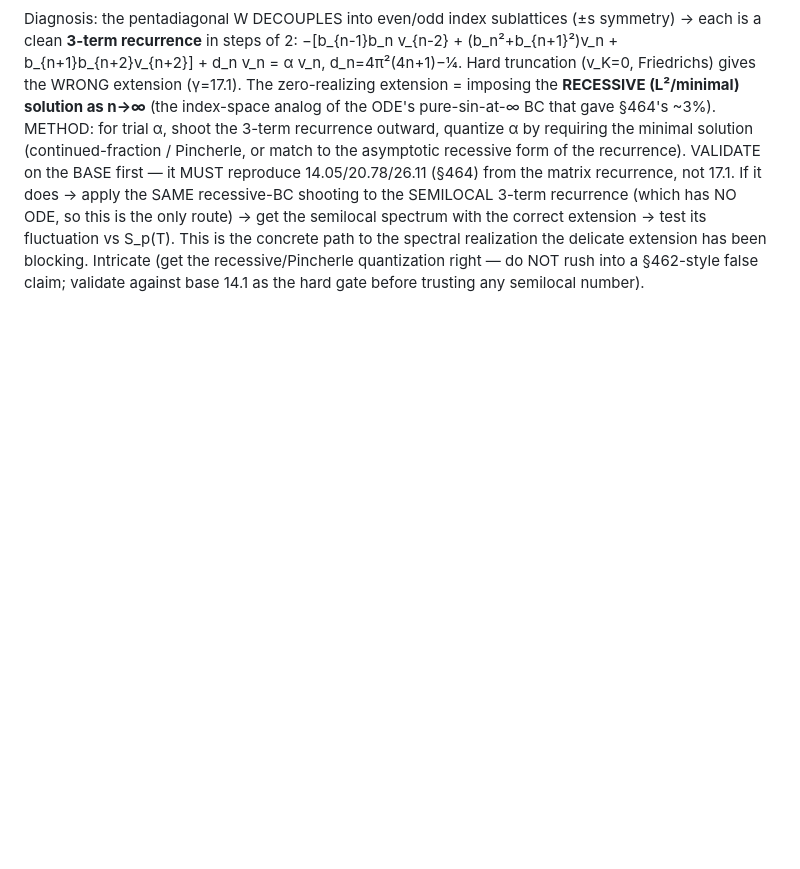
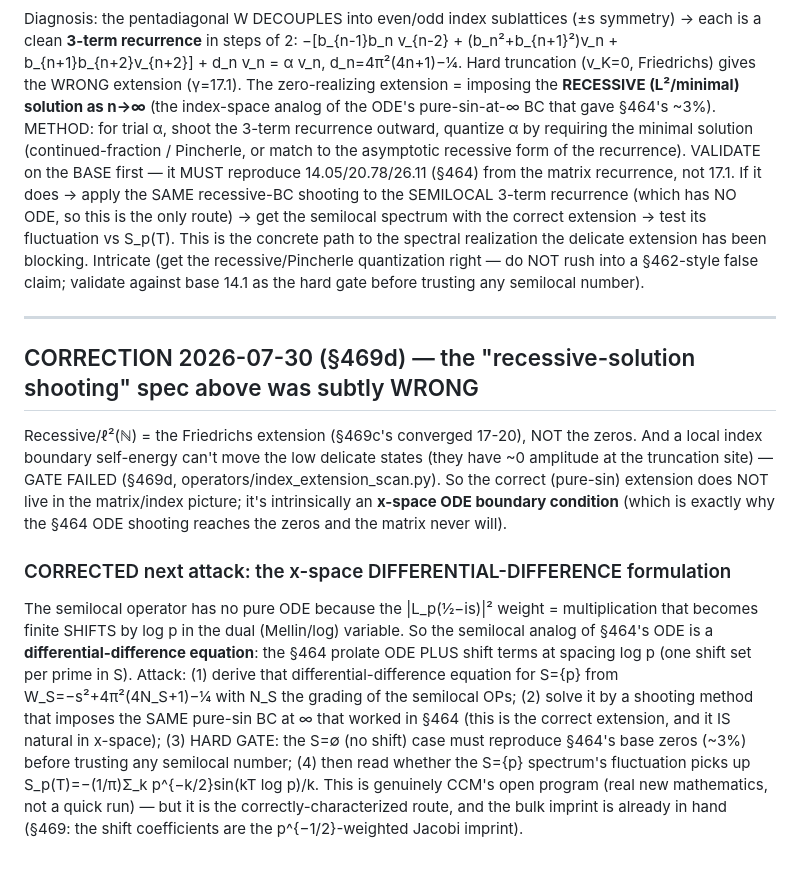
Before and after one commit to cascone26/riemann-hypothesis-computational, a Markdown page: NEXT_SESSION_RH.md, the part around the change. Rendered like a GitHub page; blank space fills up the shorter version.

Commit message:
Riemann7: NEXT_SESSION correction — recessive-shooting spec was wrong (=Friedrichs); correct route is the x-space differential-difference equation (prolate ODE + shifts by log p), gated on base zeros
Co-Authored-By: Claude Opus 4.8 <noreply@anthropic.com>

```diff
--- a/NEXT_SESSION_RH.md
+++ b/NEXT_SESSION_RH.md
@@ -768,3 +768,23 @@ so this is the only route) → get the semilocal spectrum with the correct exten
 This is the concrete path to the spectral realization the delicate extension has been blocking. Intricate (get the
 recessive/Pincherle quantization right — do NOT rush into a §462-style false claim; validate against base 14.1 as
 the hard gate before trusting any semilocal number).
+
+---
+## CORRECTION 2026-07-30 (§469d) — the "recessive-solution shooting" spec above was subtly WRONG
+Recessive/ℓ²(ℕ) = the Friedrichs extension (§469c's converged 17-20), NOT the zeros. And a local index
+boundary self-energy can't move the low delicate states (they have ~0 amplitude at the truncation site) —
+GATE FAILED (§469d, operators/index_extension_scan.py). So the correct (pure-sin) extension does NOT live in
+the matrix/index picture; it's intrinsically an **x-space ODE boundary condition** (which is exactly why the
+§464 ODE shooting reaches the zeros and the matrix never will).
+
+### CORRECTED next attack: the x-space DIFFERENTIAL-DIFFERENCE formulation
+The semilocal operator has no pure ODE because the |L_p(½−is)|² weight = multiplication that becomes finite
+SHIFTS by log p in the dual (Mellin/log) variable. So the semilocal analog of §464's ODE is a
+**differential-difference equation**: the §464 prolate ODE PLUS shift terms at spacing log p (one shift set
+per prime in S). Attack: (1) derive that differential-difference equation for S={p} from W_S=−s²+4π²(4N_S+1)−¼
+with N_S the grading of the semilocal OPs; (2) solve it by a shooting method that imposes the SAME pure-sin
+BC at ∞ that worked in §464 (this is the correct extension, and it IS natural in x-space); (3) HARD GATE: the
+S=∅ (no shift) case must reproduce §464's base zeros (~3%) before trusting any semilocal number; (4) then read
+whether the S={p} spectrum's fluctuation picks up S_p(T)=−(1/π)Σ_k p^{−k/2}sin(kT log p)/k. This is genuinely
+CCM's open program (real new mathematics, not a quick run) — but it is the correctly-characterized route, and
+the bulk imprint is already in hand (§469: the shift coefficients are the p^{−1/2}-weighted Jacobi imprint).
```
